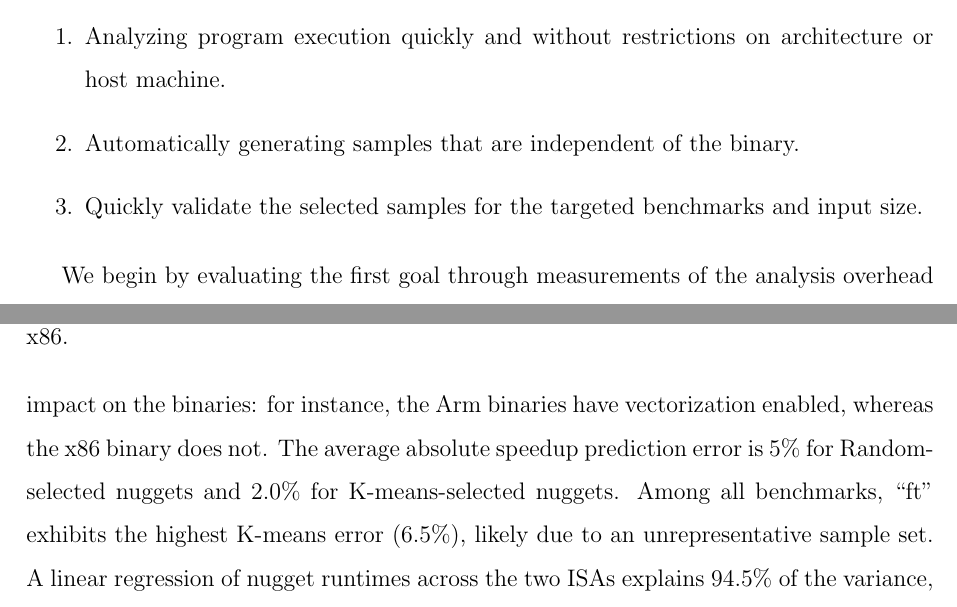
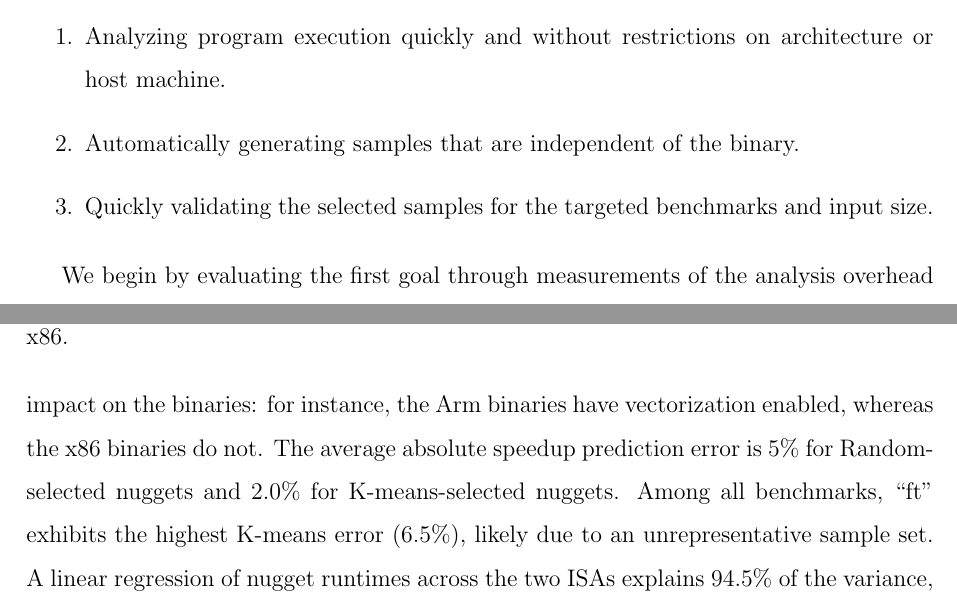
Before and after one commit to studyztp/master-s-thesis, a LaTeX thesis (main.tex, which reads sections/case_study/simulation.tex, sections/evaluation/evaluation.tex): two parts of pages 34 and 52 of 64, joined at a grey line, cut so that both start at the same text. Compiled offline with pdfLaTeX.

Commit message:
use ai for typo check

```diff
--- a/sections/case_study/simulation.tex
+++ b/sections/case_study/simulation.tex
@@ -149,7 +149,7 @@ To isolate the sources of prediction error, we compare three types of platform p
 
 Figure~\ref{fig:case_study_3} shows the speedup prediction error when the main difference between platforms is the ISA (Config~3 vs.\ Config~4).
 % These configurations share similar microarchitectures but differ in ISA (x86 vs. Arm).
-In this experiment, the ISA has a noticeable impact on the binaries: for instance, the Arm binaries have vectorization enabled, whereas the x86 binary does not.
+In this experiment, the ISA has a noticeable impact on the binaries: for instance, the Arm binaries have vectorization enabled, whereas the x86 binaries do not.
 The average absolute speedup prediction error is 5\% for Random-selected nuggets and 2.0\% for K-means-selected nuggets.
 Among all benchmarks, ``ft'' exhibits the highest K-means error (6.5\%), likely due to an unrepresentative sample set.
 A linear regression of nugget runtimes across the two ISAs explains 94.5\% of the variance, indicating that the selected samples capture similar execution phases across architectures.
--- a/sections/evaluation/evaluation.tex
+++ b/sections/evaluation/evaluation.tex
@@ -5,7 +5,7 @@ In this section, we revisit the goals of Nugget and evaluate how well we achieve
 \begin{enumerate}
     \item Analyzing program execution quickly and without restrictions on architecture or host machine.
     \item Automatically generating samples that are independent of the binary.
-    \item Quickly validate the selected samples for the targeted benchmarks and input size.
+    \item Quickly validating the selected samples for the targeted benchmarks and input size.
 \end{enumerate}
 
 We begin by evaluating the first goal through measurements of the analysis overhead introduced by Nugget, comparing it to both uninstrumented execution and to functional simulation (Section~\ref{sec:interval_analysis_efficiency}).
```
Also changed, not shown: sections/ae/ae.tex (+1 -1 lines), sections/introduction/background_and_motivation.tex (+1 -1 lines), sections/nugget/verification.tex (+1 -1 lines), main.pdf, sections/case_study/simulation.tex (2 more changed lines), 2 other files.
